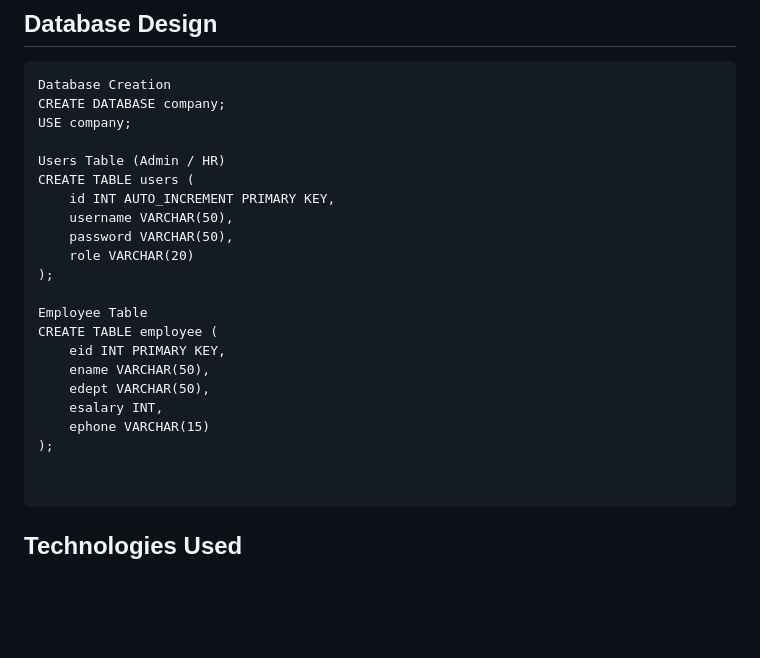
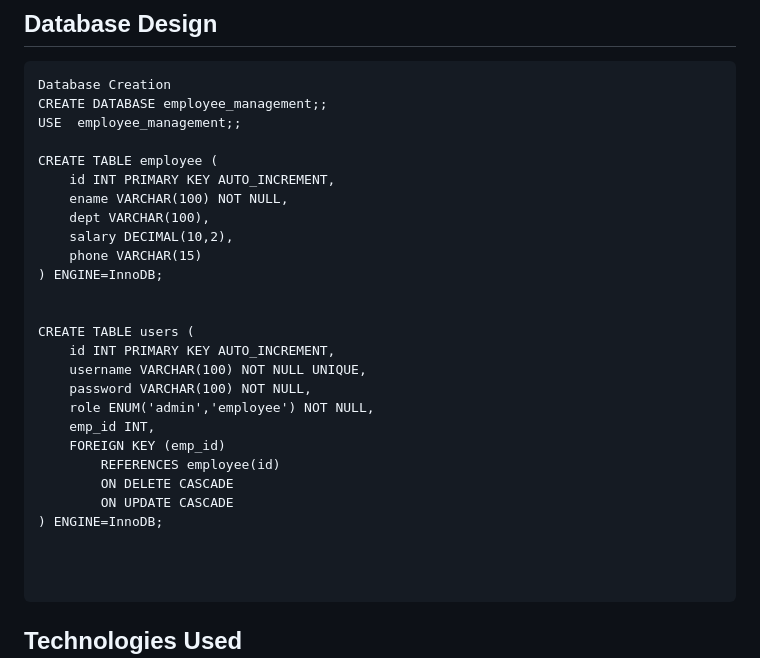
Before and after one commit to Lahari-1214/Employee_management_Using_Flask, a Markdown page: README.md, the part around the change. Drawn GitHub-style; blank space fills up the shorter version.

Commit message:
Database tables are updates and structured is rewritten for referential integrity

```diff
--- a/README.md
+++ b/README.md
@@ -99,25 +99,30 @@ EMPLOYEE_MANAGEMENT_SYSTEM/
 ## Database Design
 <pre>
 Database Creation
-CREATE DATABASE company;
-USE company;
+CREATE DATABASE employee_management;;
+USE  employee_management;;
 
-Users Table (Admin / HR)
+CREATE TABLE employee (
+    id INT PRIMARY KEY AUTO_INCREMENT,
+    ename VARCHAR(100) NOT NULL,
+    dept VARCHAR(100),
+    salary DECIMAL(10,2),
+    phone VARCHAR(15)
+) ENGINE=InnoDB;
+
+
 CREATE TABLE users (
-    id INT AUTO_INCREMENT PRIMARY KEY,
-    username VARCHAR(50),
-    password VARCHAR(50),
-    role VARCHAR(20)
-);
+    id INT PRIMARY KEY AUTO_INCREMENT,
+    username VARCHAR(100) NOT NULL UNIQUE,
+    password VARCHAR(100) NOT NULL,
+    role ENUM('admin','employee') NOT NULL,
+    emp_id INT,
+    FOREIGN KEY (emp_id)
+        REFERENCES employee(id)
+        ON DELETE CASCADE
+        ON UPDATE CASCADE
+) ENGINE=InnoDB;
 
-Employee Table
-CREATE TABLE employee (
-    eid INT PRIMARY KEY,
-    ename VARCHAR(50),
-    edept VARCHAR(50),
-    esalary INT,
-    ephone VARCHAR(15)
-);
 
   </pre>
 
```
